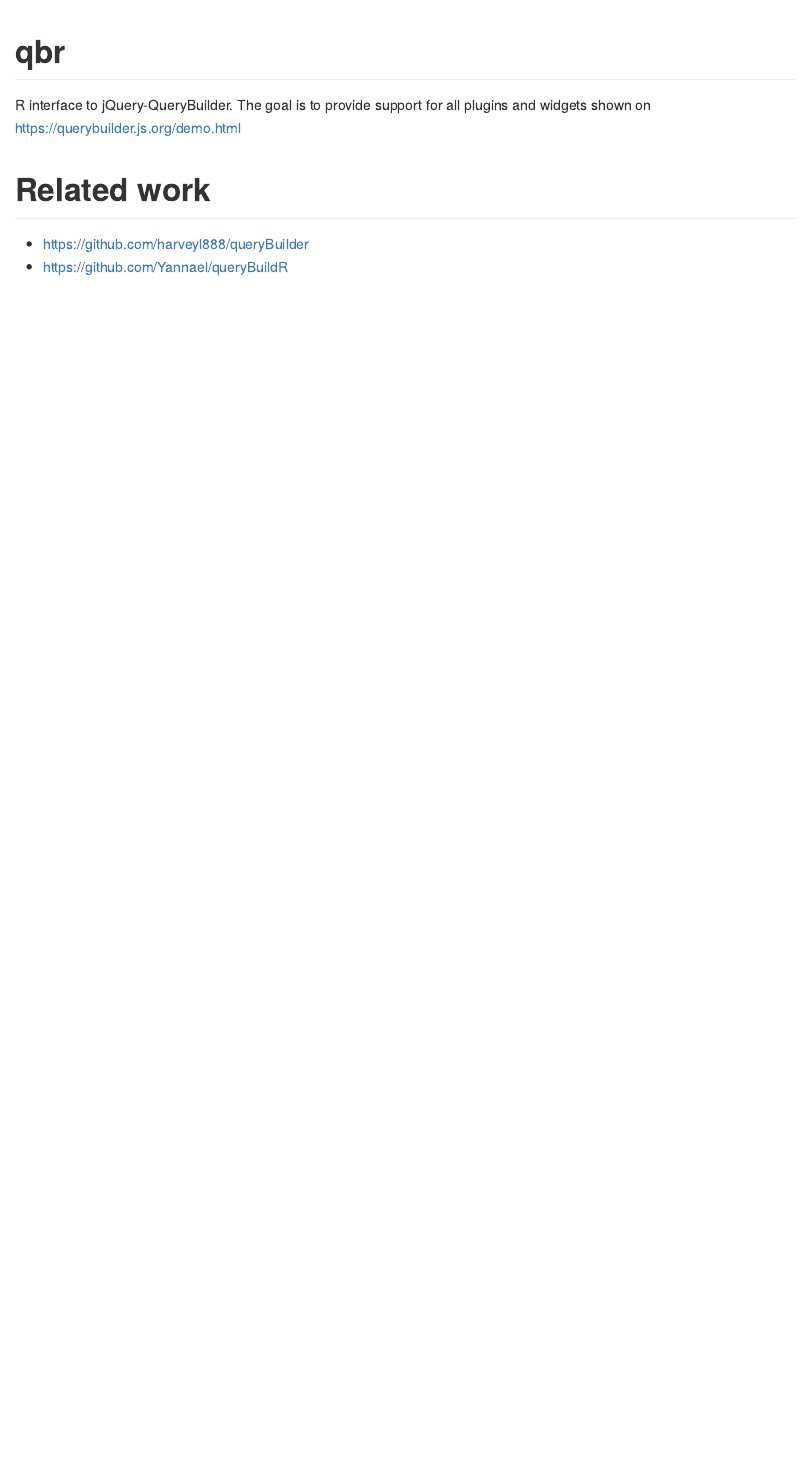
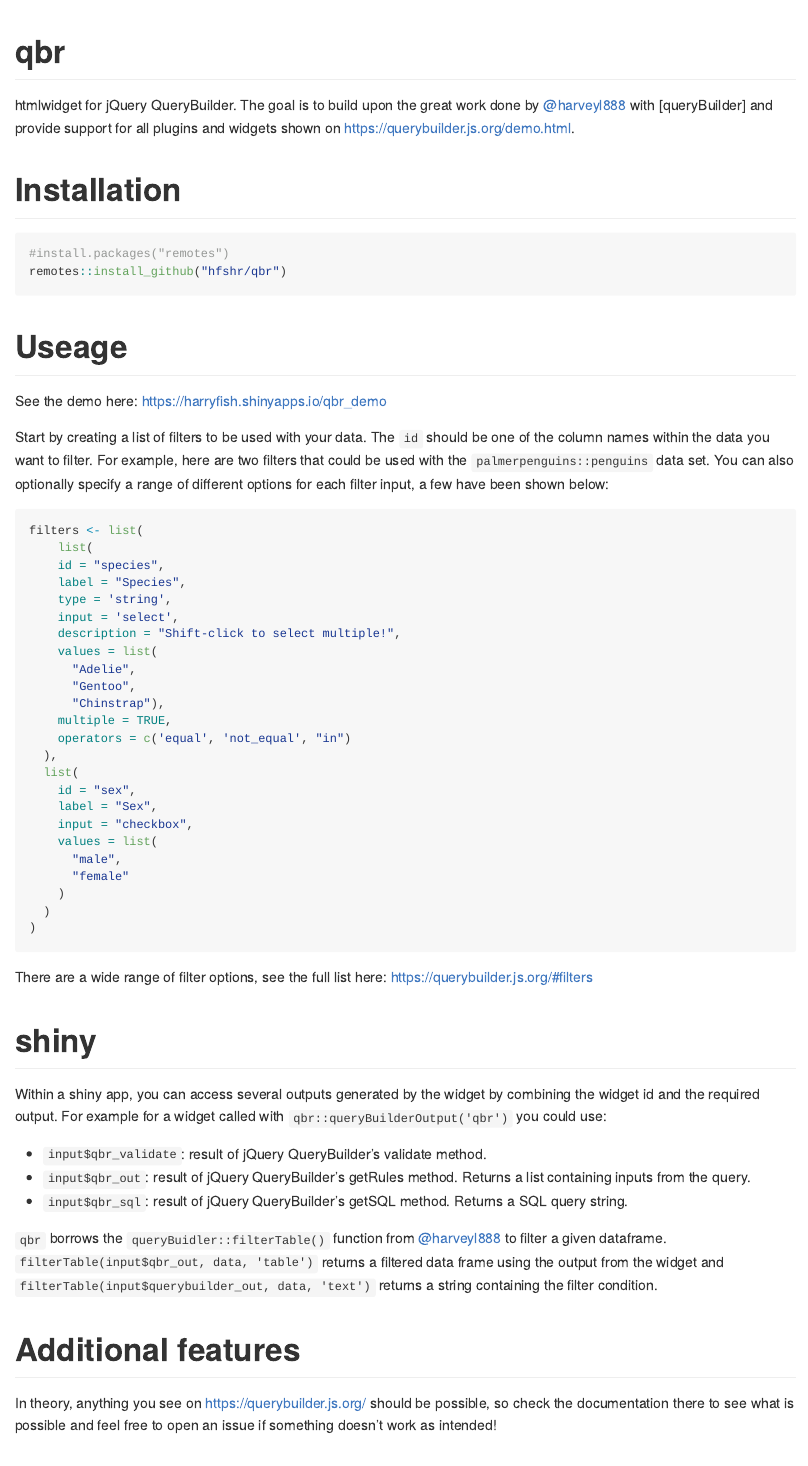
Before and after one commit to hfshr/jqbr, an R Markdown document (README.Rmd): the page in a window 1100 px wide, from its top. Rendered offline with R 4.5, knitr and Pandoc, with nearby package versions; badge pictures from the web are left out.

Commit message:
update docs and examples

````diff
--- a/README.Rmd
+++ b/README.Rmd
@@ -20,7 +19,62 @@
 <!-- badges: end -->
 
-R interface to jQuery-QueryBuilder. The goal is to provide support for all plugins and widgets shown on https://querybuilder.js.org/demo.html
+htmlwidget for jQuery QueryBuilder. The goal is to build upon the great work done by [@harveyl888](https://github.com/harveyl888) with [queryBuilder]  and provide support for all plugins and widgets shown on https://querybuilder.js.org/demo.html.
 
+# Installation
+
+```{r eval = FALSE}
+#install.packages("remotes")
+remotes::install_github("hfshr/qbr")
+```
+
+# Useage
+
+See the demo here: https://harryfish.shinyapps.io/qbr_demo
+
+Start by creating a list of filters to be used with your data. The `id` should be one of the column names within the data you want to filter. For example, here are two filters that could be used with the `palmerpenguins::penguins` data set. You can also optionally specify a range of different options for each filter input, a few have been shown below:
+
+```{r}
+filters <- list(
+    list(
+    id = "species",
+    label = "Species",
+    type = 'string',
+    input = 'select',
+    description = "Shift-click to select multiple!",
+    values = list(
+      "Adelie",
+      "Gentoo",
+      "Chinstrap"),
+    multiple = TRUE,
+    operators = c('equal', 'not_equal', "in")
+  ),
+  list(
+    id = "sex",
+    label = "Sex",
+    input = "checkbox",
+    values = list(
+      "male",
+      "female"
+    )
+  )
+)
+```
+
+There are a wide range of filter options, see the full list here: https://querybuilder.js.org/#filters
+
+# shiny
+
+Within a shiny app, you can access several outputs generated by the widget by combining the widget id and the required output. For example for a widget called with `qbr::queryBuilderOutput('qbr')` you could use:
+
+* `input$qbr_validate`: result of jQuery QueryBuilder's validate method.
+* `input$qbr_out`: result of jQuery QueryBuilder's getRules method. Returns a list containing inputs from the query.
+* `input$qbr_sql`: result of jQuery QueryBuilder's getSQL method. Returns a SQL query string.
+
+`qbr` borrows the `queryBuidler::filterTable()` function from [@harveyl888](https://github.com/harveyl888) to filter a given dataframe. `filterTable(input$qbr_out, data, 'table')` returns a filtered data frame using the output from the widget and `filterTable(input$querybuilder_out, data, 'text')` returns a string containing the filter condition.
+
+# Additional features
+
+In theory, anything you see on https://querybuilder.js.org/ should be possible, so check the documentation there to see what is possible and feel free to open an issue if something doesn't work as intended!
 
 # Related work
 
````
Also changed, not shown: .github/workflows/R-CMD-check.yaml (added, +32 -0 lines), R/queryBuilder.R (+61 -12 lines), R/utils.R (+10 -7 lines), README.md, README.Rmd (3 more changed lines), 4 other files.
